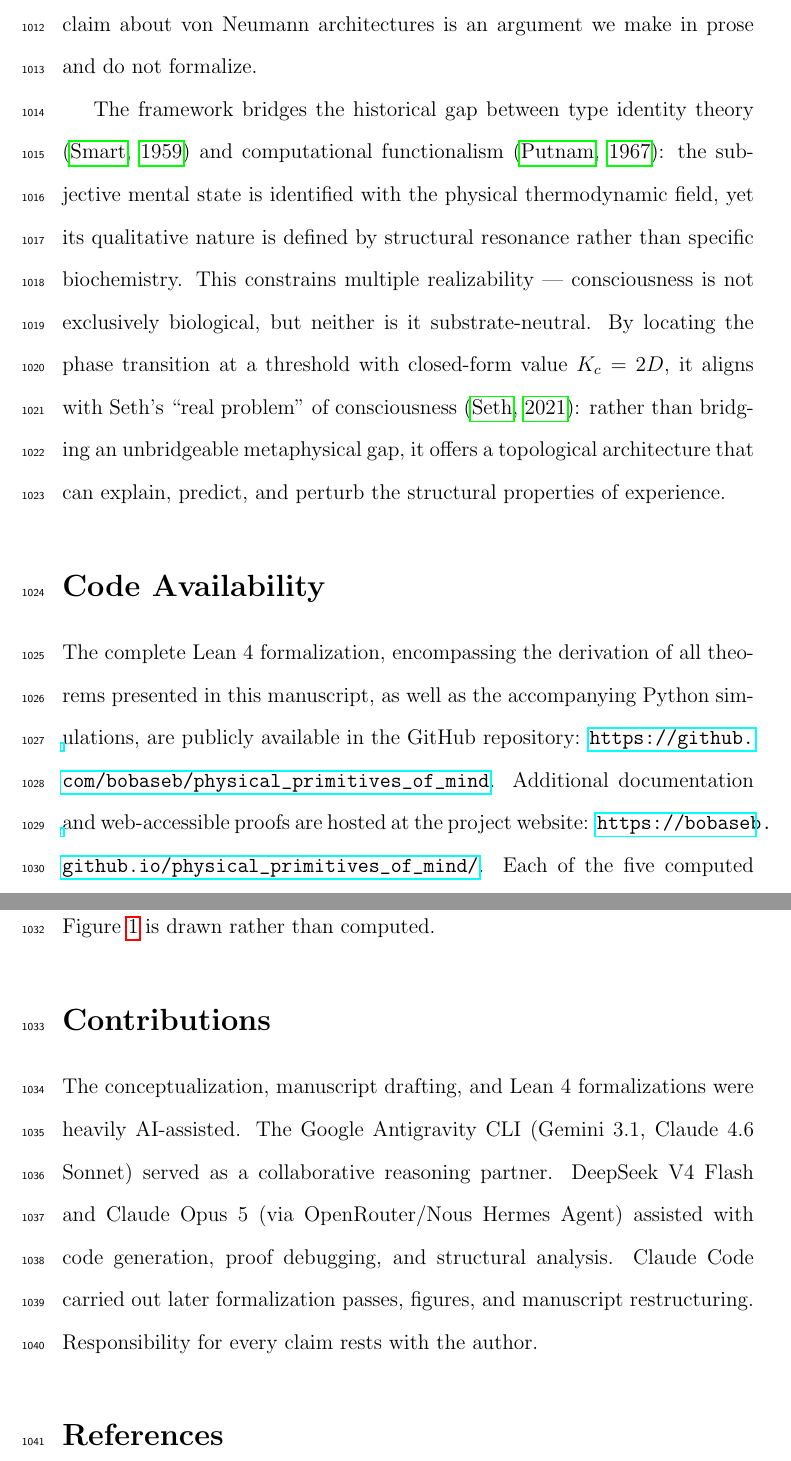
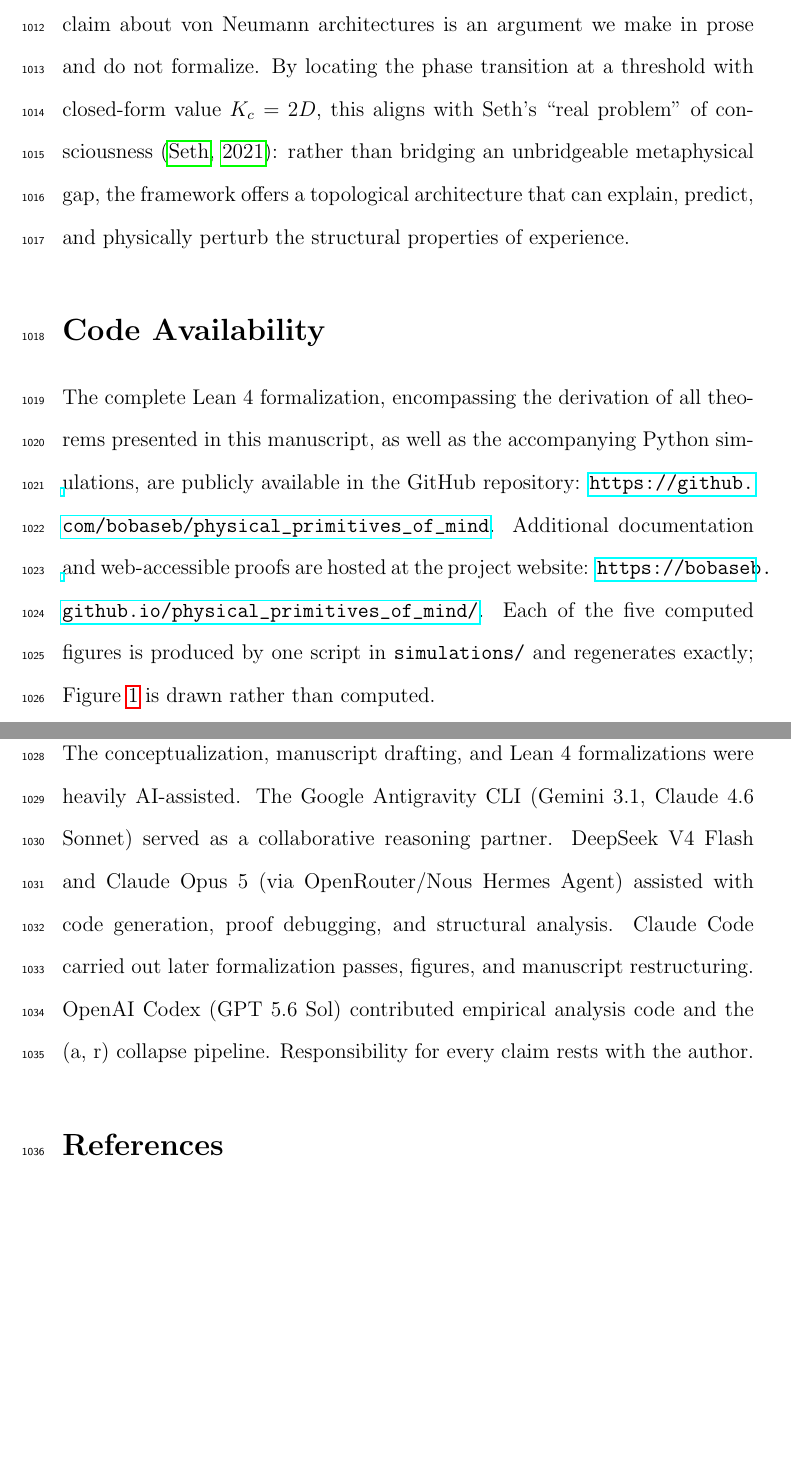
Before and after one commit to bobaseb/coupling_gated_cortical_coherence, a LaTeX paper (main.tex): two parts of pages 54 and 55 of 64, joined at a grey line, cut so that both start at the same text, the shorter picture padded with empty space. Compiled offline with pdfLaTeX.

Commit message:
conclusion: merge duplicate paragraphs; contributions: add OpenAI Codex (GPT 5.6 Sol) for empirical analysis pipeline

```diff
--- a/main.tex
+++ b/main.tex
@@ -443,15 +443,13 @@ The prediction concerns sudden awakenings. When jolted awake, the locus coeruleu
 \section{Conclusion}
 Human-like cognitive architectures do not require biological mysticism or exotic sub-quantum physics \cite{hameroff2014}. While quantum theories of consciousness often invoke delicate subatomic phenomena to explain subjective unity, every component assembled here is classical: broken symmetries, finite phase space, Landauer erasure, and gradient descent on entropy production. What the formalization establishes is that the eight named hypotheses of the conditional composition are jointly consistent and that the framework's remaining physical commitments are localized and named --- not that classical fields are \emph{sufficient} for consciousness or that the hypotheses follow from finite capacity. Two links carry that weight, and not in the same way. The unified state is proved to glue uniquely once a cover sits at the minimum of the coupling potential; the motion is proved to stop along every trajectory; and \emph{where} it stops is proved conditionally, for initial data within a quarter turn and below an explicit energy threshold, with a cover built on that limit discharging the equilibrium hypothesis unity would otherwise assume. What is not proved is the unconditional statement, and it is false: splay and twisted configurations are equilibria of the same flow, so the basin condition is the scope of the claim rather than slack in it. That a physical cortex starts inside that basin is an assumption. The second link is untouched by any of this: the identification of a global section of the probability sheaf with the unity of experience is a stipulation of the framework, not a consequence of it.
 
-Philosophically, this framework bridges the historical gap between type identity theory \cite{smart1959} and computational functionalism \cite{putnam1967}. The subjective mental state is identical to the physical thermodynamic field, yet its qualitative nature is defined by the topological and functional dynamics of structural resonance rather than by the specific biochemistry of the brain. This constrains the \textit{multiple realizability} of mind: consciousness is not exclusively bound to biological carbon, but neither is it substrate-neutral, because the substrate is what fixes which couplings are physically available. What is proved is that fixed wiring is strictly suboptimal at matched resource, and that a finitely-sited architecture registers exactly zero coupling energy in the continuum functional; the step from either to a claim about von Neumann architectures is an argument we make in prose and do not formalize.
-
-The framework bridges the historical gap between type identity theory \cite{smart1959} and computational functionalism \cite{putnam1967}: the subjective mental state is identified with the physical thermodynamic field, yet its qualitative nature is defined by structural resonance rather than specific biochemistry. This constrains multiple realizability --- consciousness is not exclusively biological, but neither is it substrate-neutral. By locating the phase transition at a threshold with closed-form value $K_c = 2D$, it aligns with Seth's ``real problem'' of consciousness \cite{seth2021}: rather than bridging an unbridgeable metaphysical gap, it offers a topological architecture that can explain, predict, and perturb the structural properties of experience.
+Philosophically, this framework bridges the historical gap between type identity theory \cite{smart1959} and computational functionalism \cite{putnam1967}. The subjective mental state is identical to the physical thermodynamic field, yet its qualitative nature is defined by the topological and functional dynamics of structural resonance rather than by the specific biochemistry of the brain. This constrains the \textit{multiple realizability} of mind: consciousness is not exclusively bound to biological carbon, but neither is it substrate-neutral, because the substrate is what fixes which couplings are physically available. What is proved is that fixed wiring is strictly suboptimal at matched resource, and that a finitely-sited architecture registers exactly zero coupling energy in the continuum functional; the step from either to a claim about von Neumann architectures is an argument we make in prose and do not formalize. By locating the phase transition at a threshold with closed-form value $K_c = 2D$, this aligns with Seth's ``real problem'' of consciousness \cite{seth2021}: rather than bridging an unbridgeable metaphysical gap, the framework offers a topological architecture that can explain, predict, and physically perturb the structural properties of experience.
 
 \section*{Code Availability}
 The complete Lean 4 formalization, encompassing the derivation of all theorems presented in this manuscript, as well as the accompanying Python simulations, are publicly available in the GitHub repository: \url{https://github.com/bobaseb/physical_primitives_of_mind}. Additional documentation and web-accessible proofs are hosted at the project website: \url{https://bobaseb.github.io/physical_primitives_of_mind/}. Each of the five computed figures is produced by one script in \texttt{simulations/} and regenerates exactly; Figure~\ref{fig:chain} is drawn rather than computed.
 
 \section*{Contributions}
-The conceptualization, manuscript drafting, and Lean 4 formalizations were heavily AI-assisted. The Google Antigravity CLI (Gemini 3.1, Claude 4.6 Sonnet) served as a collaborative reasoning partner. DeepSeek V4 Flash and Claude Opus 5 (via OpenRouter/Nous Hermes Agent) assisted with code generation, proof debugging, and structural analysis. Claude Code carried out later formalization passes, figures, and manuscript restructuring. Responsibility for every claim rests with the author.
+The conceptualization, manuscript drafting, and Lean 4 formalizations were heavily AI-assisted. The Google Antigravity CLI (Gemini 3.1, Claude 4.6 Sonnet) served as a collaborative reasoning partner. DeepSeek V4 Flash and Claude Opus 5 (via OpenRouter/Nous Hermes Agent) assisted with code generation, proof debugging, and structural analysis. Claude Code carried out later formalization passes, figures, and manuscript restructuring. OpenAI Codex (GPT 5.6 Sol) contributed empirical analysis code and the (a, r) collapse pipeline. Responsibility for every claim rests with the author.
 
 \begin{thebibliography}{12}
  \bibitem[Townsend et al.(2015)]{townsend2015}
```
